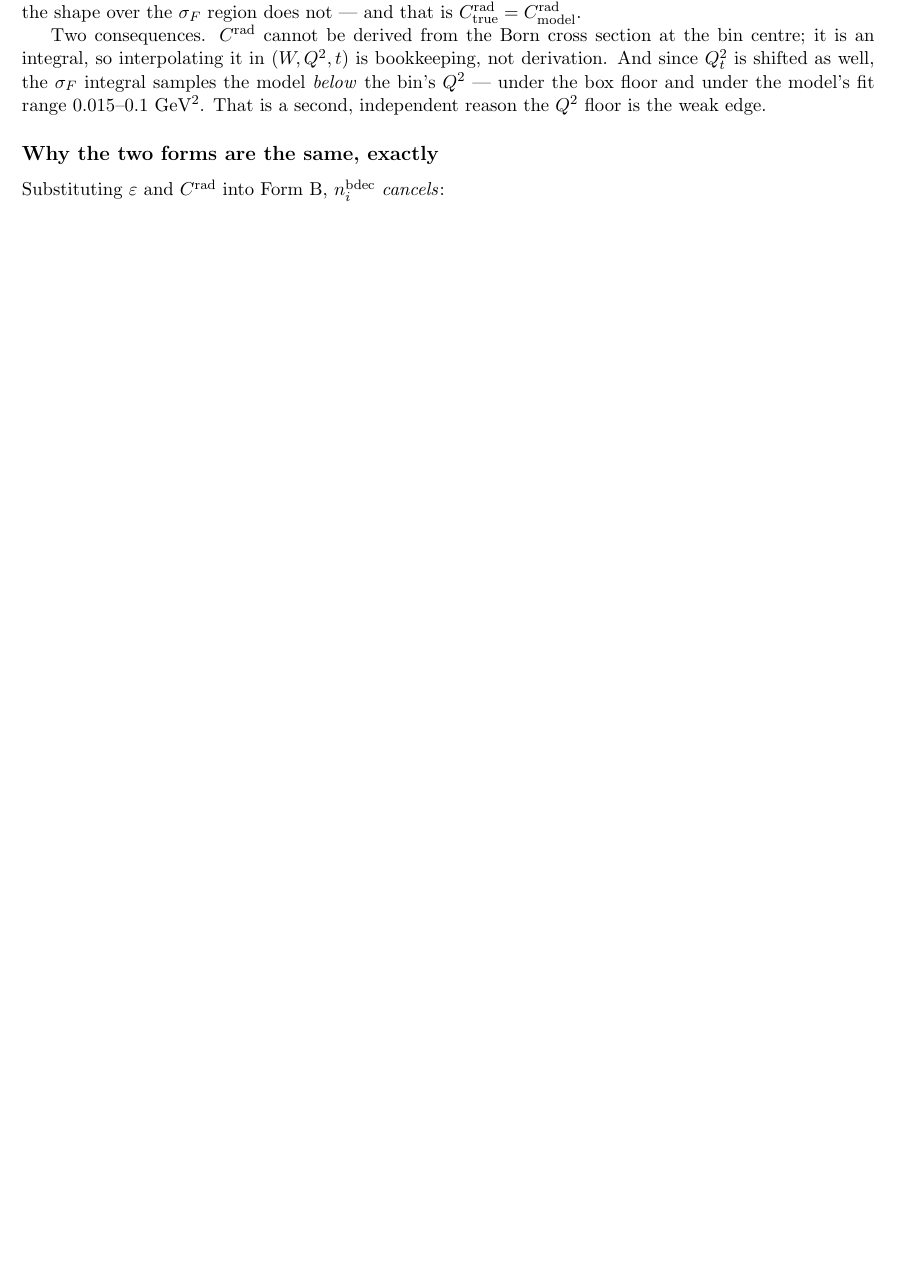
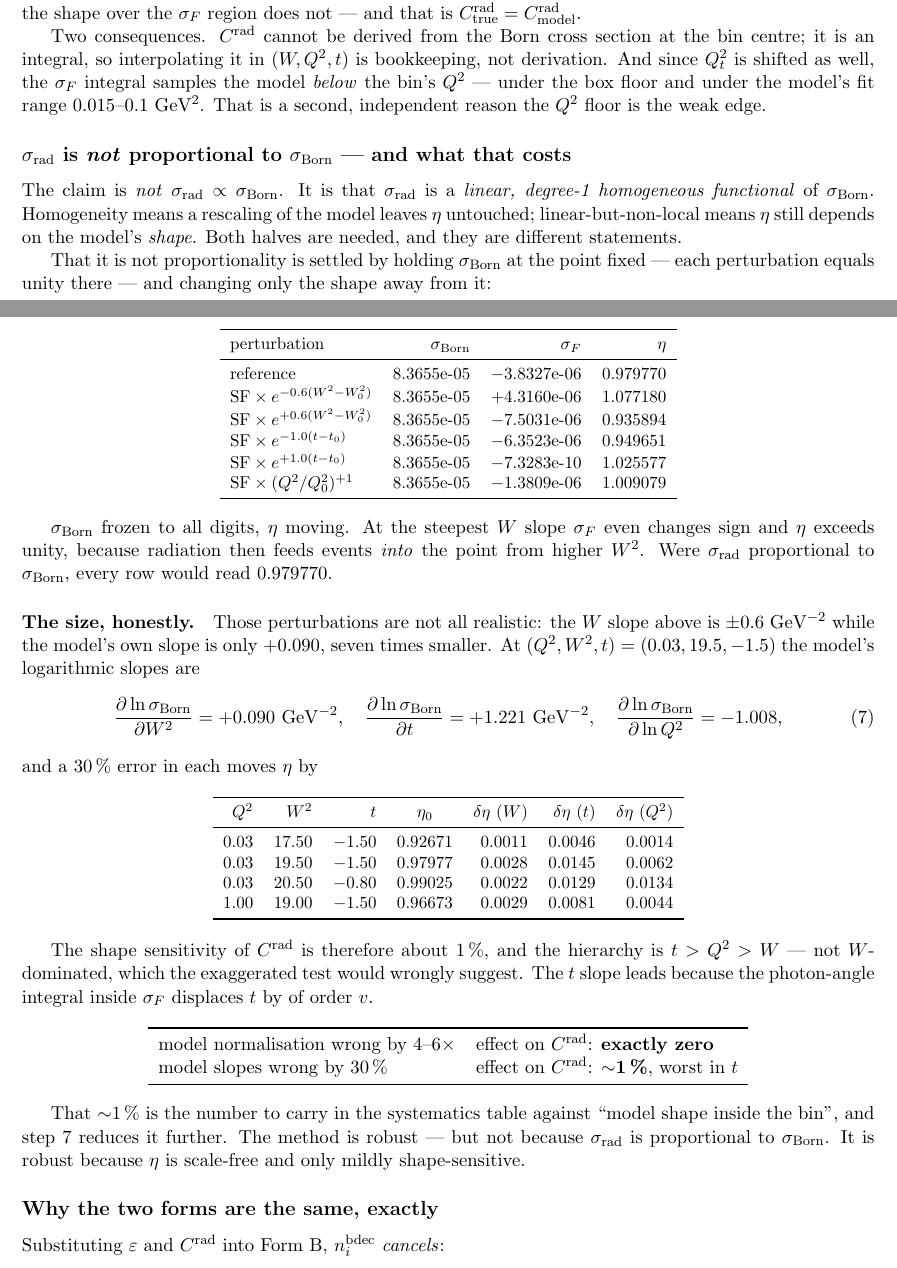
Before and after one commit to vkubarovsky/exclurad_py, a LaTeX paper (docs/born_xsec_jpsi/born_xsec_jpsi.tex): part of page 3 of 9 before the commit and two parts of pages 3 and 4 of 10 after it, the two joined at a grey line, cut so that both start at the same text, the shorter picture padded with empty space. Compiled offline with pdfLaTeX.

Commit message:
docs: sigma_rad is NOT proportional to sigma_Born -- with the measured cost
VPK asked whether the claim is sigma_rad ~ sigma_Born.  It is not, and the
note now proves it instead of implying it.  The claim is that sigma_rad is a
LINEAR, DEGREE-1 HOMOGENEOUS FUNCTIONAL of sigma_Born: homogeneity makes eta
scale-free, linearity-without-locality leaves eta shape-dependent.  Two
different statements, both needed.

Demonstration: hold sigma_Born AT THE POINT fixed (every perturbation equals
1 there) and change only the shape away from it.  sigma_Born stays
8.3655e-05 to all digits while eta runs from 0.9359 to 1.0772.  At the
steepest W slope sigma_F changes SIGN and eta exceeds 1, because radiation
then feeds events INTO the point from higher W2.  Proportionality would give
0.979770 in every row.

And a correction to my own first table.  Its W slope of +-0.6 per GeV^2 is
seven times the model's own +0.090, so the +-0.10 swing is not a sensitivity.
At realistic perturbations -- 30 % of each of the model's own slopes
(+0.090 /GeV^2 in W2, +1.221 /GeV^2 in t, -1.008 in ln Q2) --

    d(eta):  W-slope 0.0011-0.0029   t-slope 0.0046-0.0145   Q2-slope 0.0014-0.0134

so the shape sensitivity of C_rad is ~1 % and the hierarchy is t > Q2 > W,
not W-dominated.  The t slope leads because the photon-angle integral inside
sigma_F displaces t by of order v.

    normalisation wrong by 4-6x   ->  exactly zero
    slopes wrong by 30 %          ->  ~1 %, worst in t

The systematics table now carries that measured ~1 % against "model shape
inside the bin" instead of a bare instruction to vary the Q2 slope.

Co-Authored-By: Claude Opus 5 <noreply@anthropic.com>

```diff
--- a/docs/born_xsec_jpsi/born_xsec_jpsi.tex
+++ b/docs/born_xsec_jpsi/born_xsec_jpsi.tex
@@ -198,6 +198,78 @@ integral, so interpolating it in $(W,Q^2,t)$ is bookkeeping, not derivation. And
 shifted as well, the $\sigma_F$ integral samples the model \emph{below} the bin's $Q^2$ --- under the
 box floor and under the model's fit range $0.015$--$0.1$~GeV$^2$. That is a second, independent
 reason the $Q^2$ floor is the weak edge.
+
+\subsection*{\texorpdfstring{$\sigma_{\rm rad}$}{sigma rad} is \emph{not} proportional to
+\texorpdfstring{$\sigma_{\rm Born}$}{sigma Born} --- and what that costs}
+
+The claim is \emph{not} $\sigma_{\rm rad}\propto\sigma_{\rm Born}$. It is that $\sigma_{\rm rad}$ is a
+\emph{linear, degree-1 homogeneous functional} of $\sigma_{\rm Born}$. Homogeneity means a rescaling
+of the model leaves $\eta$ untouched; linear-but-non-local means $\eta$ still depends on the model's
+\emph{shape}. Both halves are needed, and they are different statements.
+
+That it is not proportionality is settled by holding $\sigma_{\rm Born}$ at the point fixed --- each
+perturbation equals unity there --- and changing only the shape away from it:
+
+\begin{center}\small
+\begin{tabular}{lrrr}
+\toprule
+perturbation & $\sigma_{\rm Born}$ & $\sigma_F$ & $\eta$ \\
+\midrule
+reference & 8.3655e-05 & $-3.8327$e-06 & 0.979770 \\
+$\mathrm{SF}\times e^{-0.6(W^2-W^2_0)}$ & 8.3655e-05 & $+4.3160$e-06 & 1.077180 \\
+$\mathrm{SF}\times e^{+0.6(W^2-W^2_0)}$ & 8.3655e-05 & $-7.5031$e-06 & 0.935894 \\
+$\mathrm{SF}\times e^{-1.0(t-t_0)}$ & 8.3655e-05 & $-6.3523$e-06 & 0.949651 \\
+$\mathrm{SF}\times e^{+1.0(t-t_0)}$ & 8.3655e-05 & $-7.3283$e-10 & 1.025577 \\
+$\mathrm{SF}\times (Q^2/Q^2_0)^{+1}$ & 8.3655e-05 & $-1.3809$e-06 & 1.009079 \\
+\bottomrule
+\end{tabular}
+\end{center}
+
+$\sigma_{\rm Born}$ frozen to all digits, $\eta$ moving. At the steepest $W$ slope $\sigma_F$ even
+changes sign and $\eta$ exceeds unity, because radiation then feeds events \emph{into} the point from
+higher $W^2$. Were $\sigma_{\rm rad}$ proportional to $\sigma_{\rm Born}$, every row would read
+0.979770.
+
+\paragraph{The size, honestly.} Those perturbations are not all realistic: the $W$ slope above is
+$\pm0.6$~GeV$^{-2}$ while the model's own slope is only $+0.090$, seven times smaller. At
+$(Q^2,W^2,t)=(0.03,19.5,-1.5)$ the model's logarithmic slopes are
+\begin{equation}
+\frac{\partial\ln\sigma_{\rm Born}}{\partial W^2}=+0.090~\mathrm{GeV}^{-2},\quad
+\frac{\partial\ln\sigma_{\rm Born}}{\partial t}=+1.221~\mathrm{GeV}^{-2},\quad
+\frac{\partial\ln\sigma_{\rm Born}}{\partial\ln Q^2}=-1.008,
+\end{equation}
+and a 30\,\% error in each moves $\eta$ by
+
+\begin{center}\small
+\begin{tabular}{rrrcrrr}
+\toprule
+$Q^2$ & $W^2$ & $t$ & $\eta_0$ & $\delta\eta$ ($W$) & $\delta\eta$ ($t$) & $\delta\eta$ ($Q^2$) \\
+\midrule
+0.03 & 17.50 & $-1.50$ & 0.92671 & 0.0011 & 0.0046 & 0.0014 \\
+0.03 & 19.50 & $-1.50$ & 0.97977 & 0.0028 & 0.0145 & 0.0062 \\
+0.03 & 20.50 & $-0.80$ & 0.99025 & 0.0022 & 0.0129 & 0.0134 \\
+1.00 & 19.00 & $-1.50$ & 0.96673 & 0.0029 & 0.0081 & 0.0044 \\
+\bottomrule
+\end{tabular}
+\end{center}
+
+The shape sensitivity of $\crad$ is therefore about 1\,\%, and the hierarchy is $t>Q^2>W$ --- not
+$W$-dominated, which the exaggerated test would wrongly suggest. The $t$ slope leads because the
+photon-angle integral inside $\sigma_F$ displaces $t$ by of order $v$.
+
+\begin{center}
+\begin{tabular}{ll}
+\toprule
+model normalisation wrong by 4--6$\times$ & effect on $\crad$: \textbf{exactly zero} \\
+model slopes wrong by 30\,\% & effect on $\crad$: $\sim$\textbf{1\,\%}, worst in $t$ \\
+\bottomrule
+\end{tabular}
+\end{center}
+
+That $\sim$1\,\% is the number to carry in the systematics table against ``model shape inside the
+bin'', and step~7 reduces it further. The method is robust --- but not because $\sigma_{\rm rad}$ is
+proportional to $\sigma_{\rm Born}$. It is robust because $\eta$ is scale-free and only mildly
+shape-sensitive.
 
 \subsection*{Why the two forms are the same, exactly}
 
```
Also changed, not shown: docs/BORN_XSEC_EXTRACTION_JPSI.md (+55 -0 lines), docs/born_xsec_jpsi/born_xsec_jpsi.pdf, docs/born_xsec_jpsi/born_xsec_jpsi.tex (2 more changed lines).
